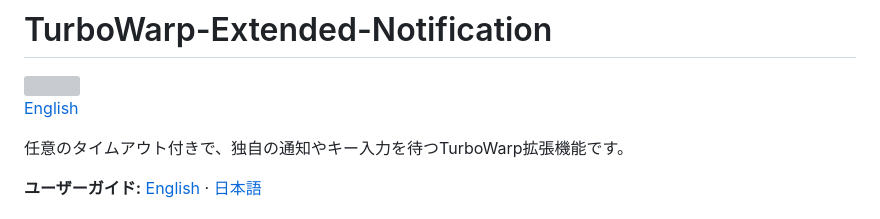
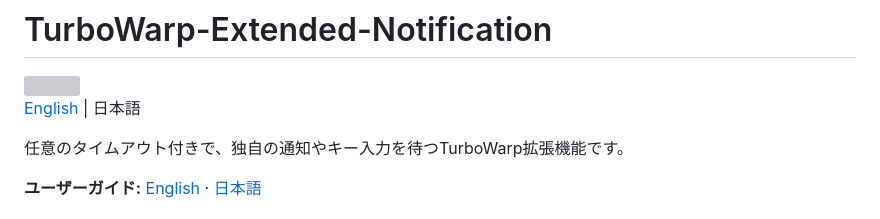
Before and after one commit to kubohiroya/turbowarp-extended-notification, a Markdown page: README.ja.md, the part around the change. Drawn GitHub-style; grey boxes are pictures that could not be loaded.

```diff
--- a/README.ja.md
+++ b/README.ja.md
@@ -2,7 +2,7 @@
 
 <img src="assets/block-icon.svg" alt="" width="48" height="48">
 
-[English](README.md)
+[English](README.md) | 日本語
 
 任意のタイムアウト付きで、独自の通知やキー入力を待つTurboWarp拡張機能です。
 
```
Also changed, not shown: README.md (+1 -1 lines).
